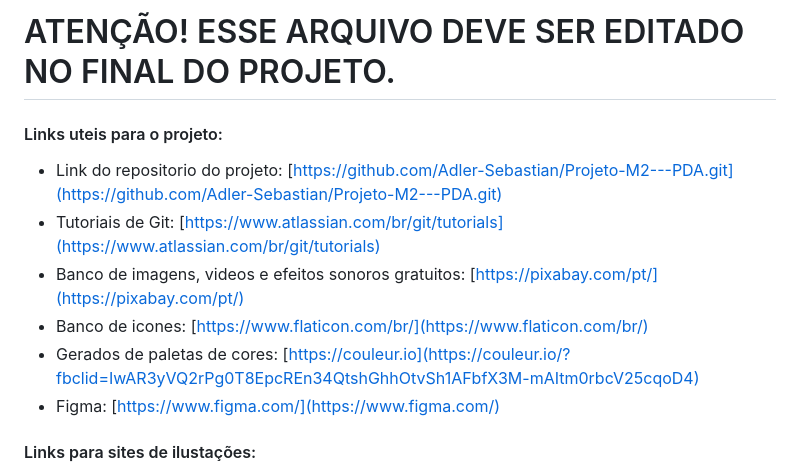
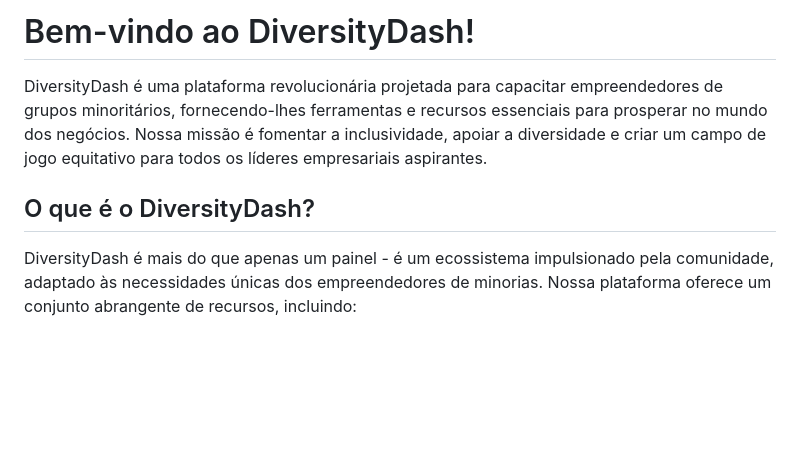
Before and after one commit to Adler-Sebastian/Projeto-M2---PDA, a Markdown page: README.md, the part around the change printed below. GitHub-like rendering; blank space fills up the shorter version.

```diff
--- a/README.md
+++ b/README.md
@@ -1,13 +1,8 @@
-# ATENÇÃO! ESSE ARQUIVO DEVE SER EDITADO NO FINAL DO PROJETO.
+# Bem-vindo ao DiversityDash!
 
-#### Links uteis para o projeto:
+DiversityDash é uma plataforma revolucionária projetada para capacitar empreendedores de grupos minoritários, fornecendo-lhes ferramentas e recursos essenciais para prosperar no mundo dos negócios. Nossa missão é fomentar a inclusividade, apoiar a diversidade e criar um campo de jogo equitativo para todos os líderes empresariais aspirantes.
 
-* Link do repositorio do projeto: [https://github.com/Adler-Sebastian/Projeto-M2---PDA.git](https://github.com/Adler-Sebastian/Projeto-M2---PDA.git)
-* Tutoriais de Git: [https://www.atlassian.com/br/git/tutorials](https://www.atlassian.com/br/git/tutorials)
-* Banco de imagens, videos e efeitos sonoros gratuitos: [https://pixabay.com/pt/](https://pixabay.com/pt/)
-* Banco de icones: [https://www.flaticon.com/br/](https://www.flaticon.com/br/)
-* Gerados de paletas de cores: [https://couleur.io](https://couleur.io/?fbclid=IwAR3yVQ2rPg0T8EpcREn34QtshGhhOtvSh1AFbfX3M-mAItm0rbcV25cqoD4)
-* Figma: [https://www.figma.com/](https://www.figma.com/)
+## O que é o DiversityDash?
 
-#### Links para sites de ilustações:
+DiversityDash é mais do que apenas um painel - é um ecossistema impulsionado pela comunidade, adaptado às necessidades únicas dos empreendedores de minorias. Nossa plataforma oferece um conjunto abrangente de recursos, incluindo:
 
```
Also changed, not shown: other parts of README.md (+59 -67 lines).
